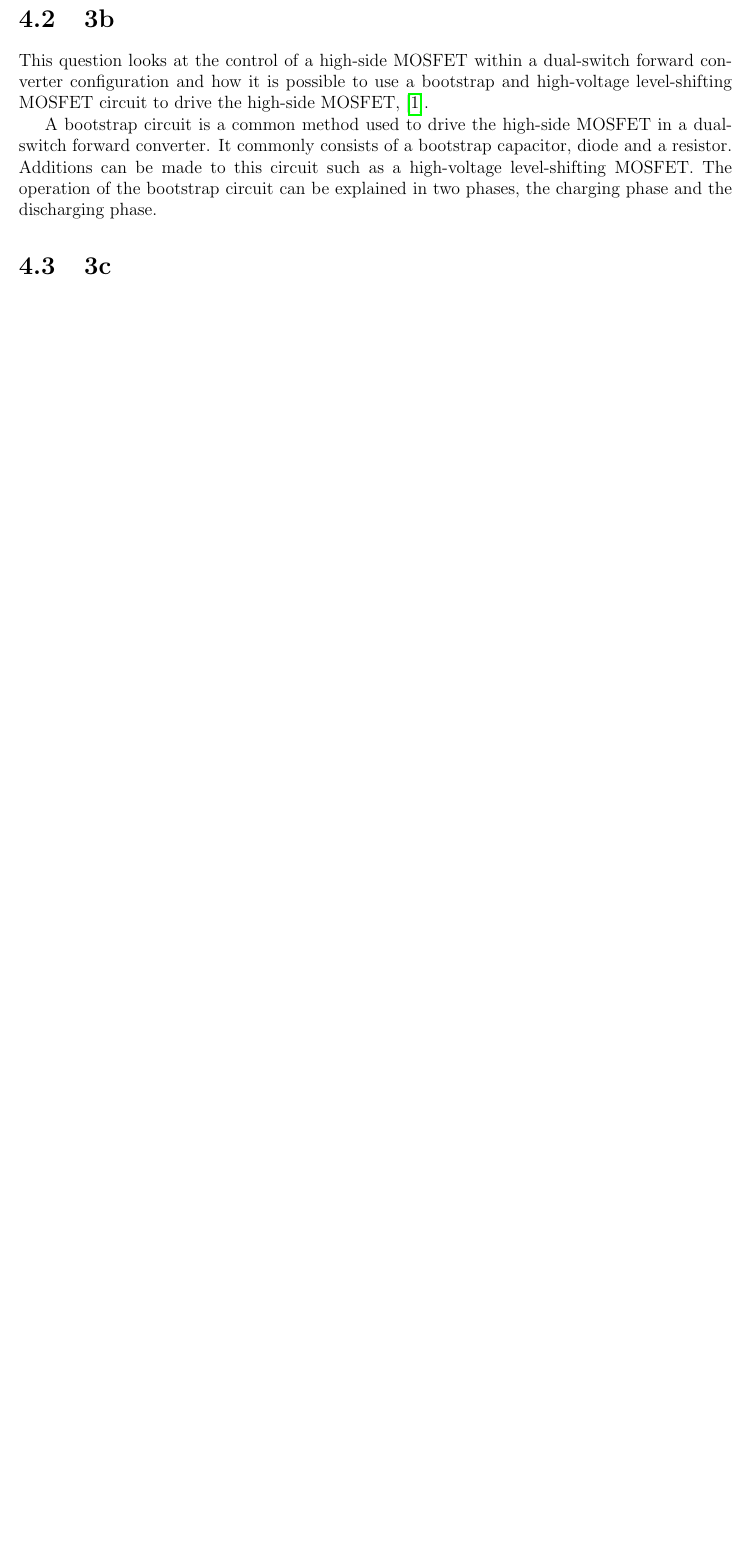
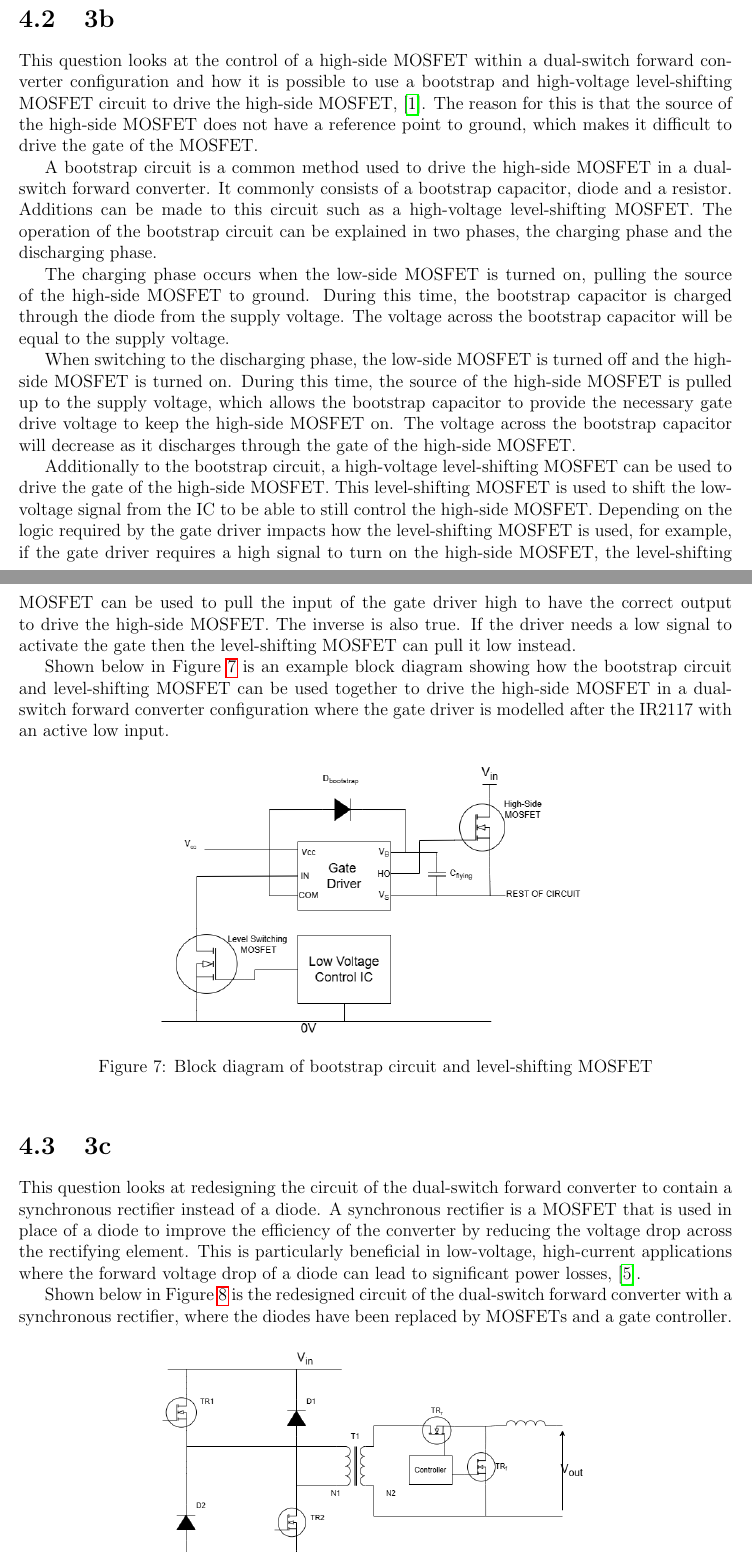
Before and after one commit to WithASideOfSalt/EE466-Coursework-2, a LaTeX thesis (Report.tex): part of page 16 of 17 before the commit and two parts of pages 16 and 17 of 19 after it, the two joined at a grey line, cut so that both start at the same text, the shorter picture padded with empty space. Compiled offline with pdfLaTeX.

Commit message:
update with completed report

```diff
--- a/Report.tex
+++ b/Report.tex
@@ -504,9 +504,26 @@ This result can then be used to calculate the peak magnetizing current similarly
     \label{eq:peak_magnetizing_current}
 \end{equation}
 \section{3b}
-This question looks at the control of a high-side MOSFET within a dual-switch forward converter configuration and how it is possible to use a bootstrap and high-voltage level-shifting MOSFET circuit to drive the high-side MOSFET, \cite{BootstrapCircuit}.
+This question looks at the control of a high-side MOSFET within a dual-switch forward converter configuration and how it is possible to use a bootstrap and high-voltage level-shifting MOSFET circuit to drive the high-side MOSFET, \cite{BootstrapCircuit}. The reason for this is that the source of the high-side MOSFET does not have a reference point to ground, which makes it difficult to drive the gate of the MOSFET.
 
 A bootstrap circuit is a common method used to drive the high-side MOSFET in a dual-switch forward converter. It commonly consists of a bootstrap capacitor, diode and a resistor. Additions can be made to this circuit such as a high-voltage level-shifting MOSFET. The operation of the bootstrap circuit can be explained in two phases, the charging phase and the discharging phase.
 
+The charging phase occurs when the low-side MOSFET is turned on, pulling the source of the high-side MOSFET to ground. During this time, the bootstrap capacitor is charged through the diode from the supply voltage. The voltage across the bootstrap capacitor will be equal to the supply voltage.
+
+When switching to the discharging phase, the low-side MOSFET is turned off and the high-side MOSFET is turned on. During this time, the source of the high-side MOSFET is pulled up to the supply voltage, which allows the bootstrap capacitor to provide the necessary gate drive voltage to keep the high-side MOSFET on. The voltage across the bootstrap capacitor will decrease as it discharges through the gate of the high-side MOSFET.
+
+Additionally to the bootstrap circuit, a high-voltage level-shifting MOSFET can be used to drive the gate of the high-side MOSFET. This level-shifting MOSFET is used to shift the low-voltage signal from the IC to be able to still control the high-side MOSFET. Depending on the logic required by the gate driver impacts how the level-shifting MOSFET is used, for example, if the gate driver requires a high signal to turn on the high-side MOSFET, the level-shifting MOSFET can be used to pull the input of the gate driver high to have the correct output to drive the high-side MOSFET. The inverse is also true. If the driver needs a low signal to activate the gate then the level-shifting MOSFET can pull it low instead.
+
+Shown below in Figure~\ref{fig:bootstrap_circuit} is an example block diagram showing how the bootstrap circuit and level-shifting MOSFET can be used together to drive the high-side MOSFET in a dual-switch forward converter configuration where the gate driver is modelled after the IR2117 with an active low input.
+
+\begin{figure}[h]
+    \centering
+    \includegraphics[width = 0.6\textwidth]{./Images/Q3b.png}
+    \caption{Block diagram of bootstrap circuit and level-shifting MOSFET}
+    \label{fig:bootstrap_circuit}
+\end{figure}
 
 \section{3c}
+This question looks at redesigning the circuit of the dual-switch forward converter to contain a synchronous rectifier instead of a diode. A synchronous rectifier is a MOSFET that is used in place of a diode to improve the efficiency of the converter by reducing the voltage drop across the rectifying element. This is particularly beneficial in low-voltage, high-current applications where the forward voltage drop of a diode can lead to significant power losses,~\cite{synchronousRectification}.
+
+Shown below in Figure~\ref{fig:synchronous_rectifier} is the redesigned circuit of the dual-switch forward converter with a synchronous rectifier, where the diodes have been replaced by MOSFETs and a gate controller.
```
Also changed, not shown: bibli.bib (+7 -0 lines), Images/Q3b.png (added), Images/Q3c.png (added), Images/Q3c_waveform.jpg (added), Report.tex (21 more changed lines), 1 other file.
